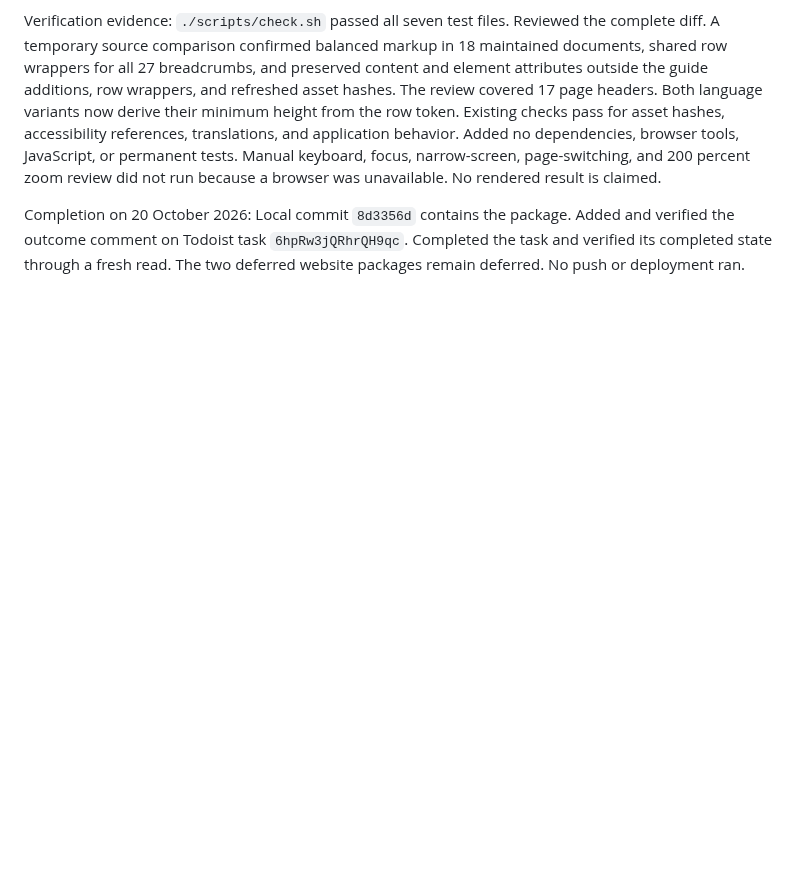
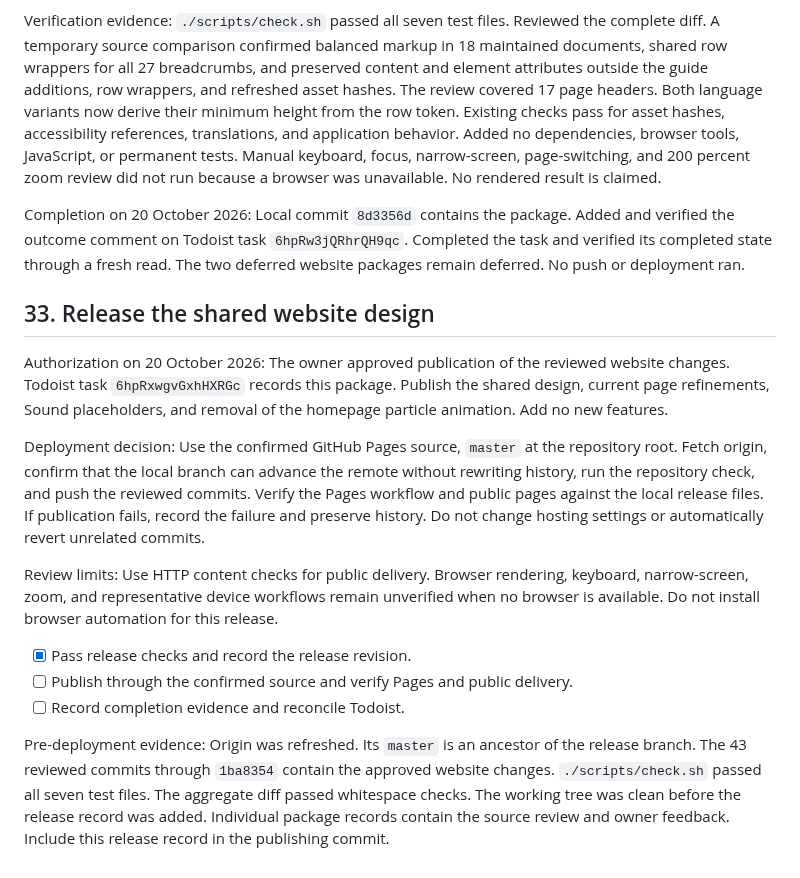
Before and after one commit to volo1st/volo1st.github.io, a Markdown page: plan.md, the part around the change. GitHub-like rendering; blank space fills up the shorter version.

Commit message:
Record approved website release and preflight checks

```diff
--- a/plan.md
+++ b/plan.md
@@ -1269,3 +1269,17 @@ Checks: Use the existing repository check and a complete diff review. Verify nor
 Verification evidence: `./scripts/check.sh` passed all seven test files. Reviewed the complete diff. A temporary source comparison confirmed balanced markup in 18 maintained documents, shared row wrappers for all 27 breadcrumbs, and preserved content and element attributes outside the guide additions, row wrappers, and refreshed asset hashes. The review covered 17 page headers. Both language variants now derive their minimum height from the row token. Existing checks pass for asset hashes, accessibility references, translations, and application behavior. Added no dependencies, browser tools, JavaScript, or permanent tests. Manual keyboard, focus, narrow-screen, page-switching, and 200 percent zoom review did not run because a browser was unavailable. No rendered result is claimed.
 
 Completion on 20 October 2026: Local commit `8d3356d` contains the package. Added and verified the outcome comment on Todoist task `6hpRw3jQRhrQH9qc`. Completed the task and verified its completed state through a fresh read. The two deferred website packages remain deferred. No push or deployment ran.
+
+## 33. Release the shared website design
+
+Authorization on 20 October 2026: The owner approved publication of the reviewed website changes. Todoist task `6hpRxwgvGxhHXRGc` records this package. Publish the shared design, current page refinements, Sound placeholders, and removal of the homepage particle animation. Add no new features.
+
+Deployment decision: Use the confirmed GitHub Pages source, `master` at the repository root. Fetch origin, confirm that the local branch can advance the remote without rewriting history, run the repository check, and push the reviewed commits. Verify the Pages workflow and public pages against the local release files. If publication fails, record the failure and preserve history. Do not change hosting settings or automatically revert unrelated commits.
+
+Review limits: Use HTTP content checks for public delivery. Browser rendering, keyboard, narrow-screen, zoom, and representative device workflows remain unverified when no browser is available. Do not install browser automation for this release.
+
+- [x] Pass release checks and record the release revision.
+- [ ] Publish through the confirmed source and verify Pages and public delivery.
+- [ ] Record completion evidence and reconcile Todoist.
+
+Pre-deployment evidence: Origin was refreshed. Its `master` is an ancestor of the release branch. The 43 reviewed commits through `1ba8354` contain the approved website changes. `./scripts/check.sh` passed all seven test files. The aggregate diff passed whitespace checks. The working tree was clean before the release record was added. Individual package records contain the source review and owner feedback. Include this release record in the publishing commit.
```
